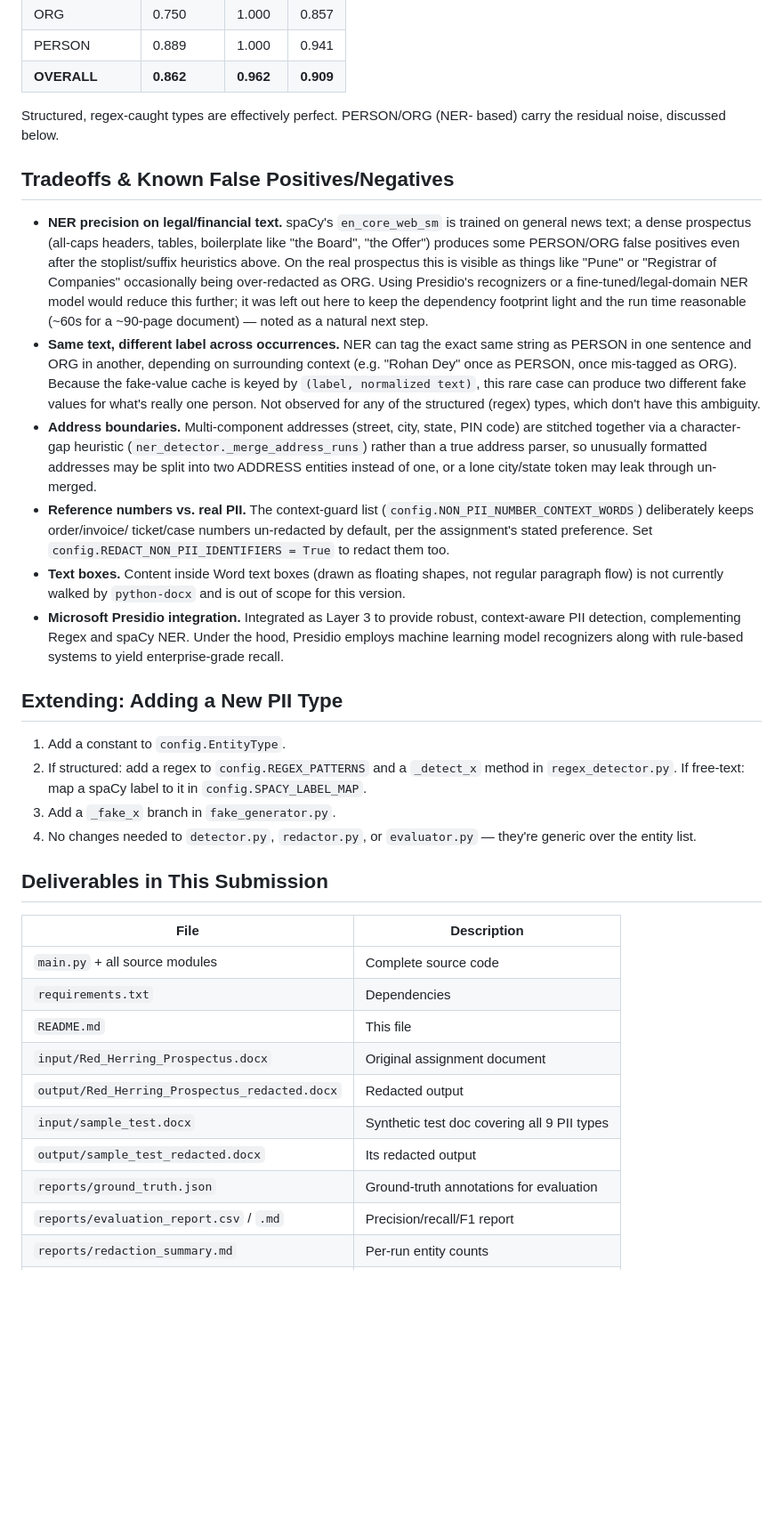
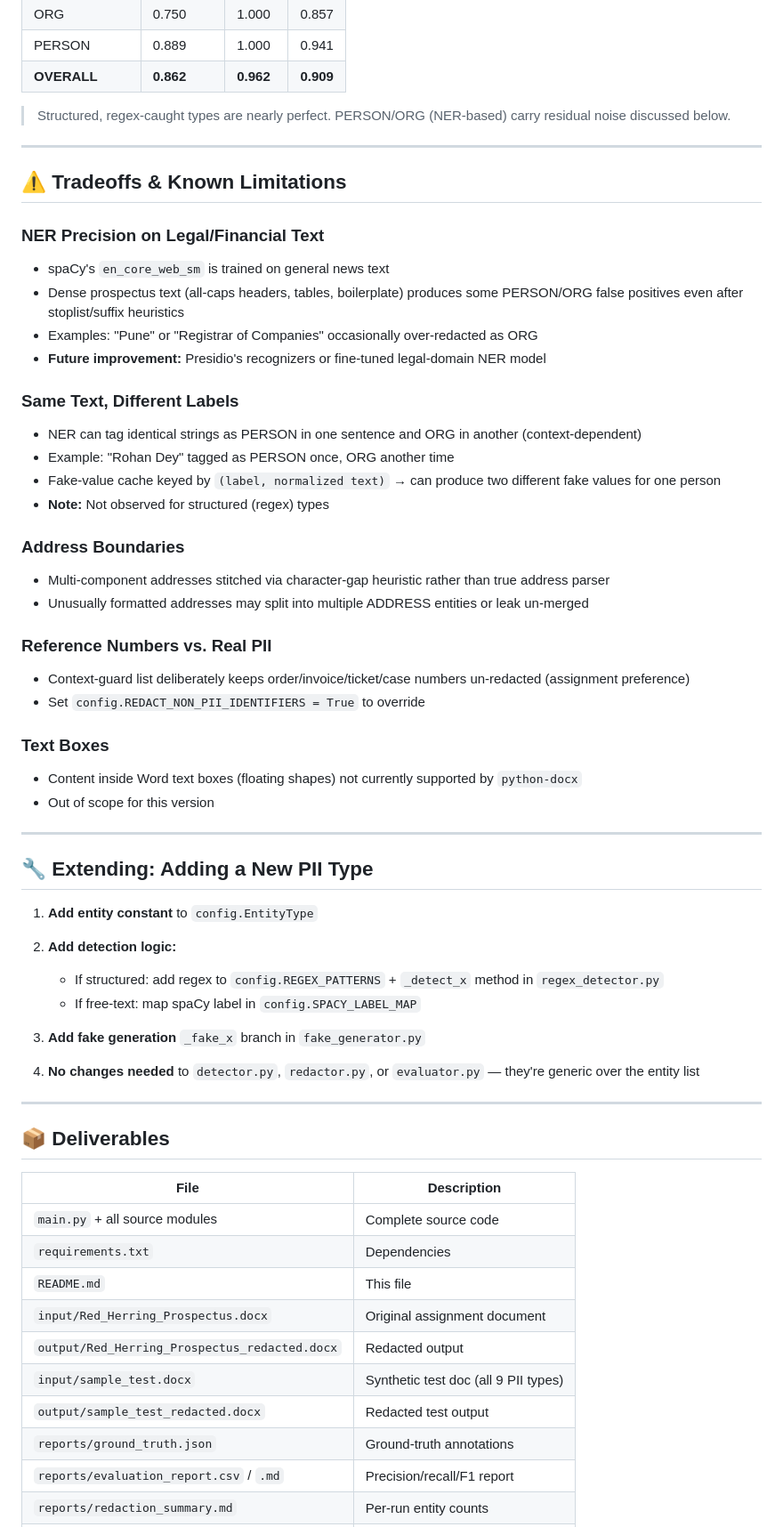
Before and after one commit to Nibha840/Document-Redactor, a Markdown page: README.md, the part around one of its changes. Shown at 89% size. Drawn GitHub-style; blank space fills up the shorter version.

Commit message:
Reorganize README with better formatting, sections, and visual hierarchy

```diff
--- a/README.md
+++ b/README.md
@@ -170,56 +223,53 @@ the live numbers — reproduce with the command above):
 | PERSON | 0.889 | 1.000 | 0.941 |
 | **OVERALL** | **0.862** | **0.962** | **0.909** |
 
+> Structured, regex-caught types are nearly perfect. PERSON/ORG (NER-based) carry residual noise discussed below.
 
-Structured, regex-caught types are effectively perfect. PERSON/ORG (NER-
-based) carry the residual noise, discussed below.
+---
 
-## Tradeoffs & Known False Positives/Negatives
+## ⚠️ Tradeoffs & Known Limitations
 
-- **NER precision on legal/financial text.** spaCy's `en_core_web_sm` is
-  trained on general news text; a dense prospectus (all-caps headers,
-  tables, boilerplate like "the Board", "the Offer") produces some
-  PERSON/ORG false positives even after the stoplist/suffix heuristics
-  above. On the real prospectus this is visible as things like "Pune" or
-  "Registrar of Companies" occasionally being over-redacted as ORG. Using
-  Presidio's recognizers or a fine-tuned/legal-domain NER model would
-  reduce this further; it was left out here to keep the dependency
-  footprint light and the run time reasonable (~60s for a ~90-page
-  document) — noted as a natural next step.
-- **Same text, different label across occurrences.** NER can tag the exact
-  same string as PERSON in one sentence and ORG in another, depending on
-  surrounding context (e.g. "Rohan Dey" once as PERSON, once mis-tagged as
-  ORG). Because the fake-value cache is keyed by `(label, normalized text)`,
-  this rare case can produce two different fake values for what's really
-  one person. Not observed for any of the structured (regex) types, which
-  don't have this ambiguity.
-- **Address boundaries.** Multi-component addresses (street, city, state,
-  PIN code) are stitched together via a character-gap heuristic
-  (`ner_detector._merge_address_runs`) rather than a true address parser,
-  so unusually formatted addresses may be split into two ADDRESS entities
-  instead of one, or a lone city/state token may leak through un-merged.
-- **Reference numbers vs. real PII.** The context-guard list
-  (`config.NON_PII_NUMBER_CONTEXT_WORDS`) deliberately keeps order/invoice/
-  ticket/case numbers un-redacted by default, per the assignment's stated
-  preference. Set `config.REDACT_NON_PII_IDENTIFIERS = True` to redact them
-  too.
-- **Text boxes.** Content inside Word text boxes (drawn as floating shapes,
-  not regular paragraph flow) is not currently walked by `python-docx` and
-  is out of scope for this version.
-- **Microsoft Presidio integration.** Integrated as Layer 3 to provide robust, context-aware PII detection, complementing Regex and spaCy NER. Under the hood, Presidio employs machine learning model recognizers along with rule-based systems to yield enterprise-grade recall.
+### NER Precision on Legal/Financial Text
+- spaCy's `en_core_web_sm` is trained on general news text
+- Dense prospectus text (all-caps headers, tables, boilerplate) produces some PERSON/ORG false positives even after stoplist/suffix heuristics
+- Examples: "Pune" or "Registrar of Companies" occasionally over-redacted as ORG
+- **Future improvement:** Presidio's recognizers or fine-tuned legal-domain NER model
 
+### Same Text, Different Labels
+- NER can tag identical strings as PERSON in one sentence and ORG in another (context-dependent)
+- Example: "Rohan Dey" tagged as PERSON once, ORG another time
+- Fake-value cache keyed by `(label, normalized text)` → can produce two different fake values for one person
+- **Note:** Not observed for structured (regex) types
 
-## Extending: Adding a New PII Type
+### Address Boundaries
+- Multi-component addresses stitched via character-gap heuristic rather than true address parser
+- Unusually formatted addresses may split into multiple ADDRESS entities or leak un-merged
 
-1. Add a constant to `config.EntityType`.
-2. If structured: add a regex to `config.REGEX_PATTERNS` and a
-   `_detect_x` method in `regex_detector.py`. If free-text: map a spaCy
-   label to it in `config.SPACY_LABEL_MAP`.
-3. Add a `_fake_x` branch in `fake_generator.py`.
-4. No changes needed to `detector.py`, `redactor.py`, or `evaluator.py` —
-   they're generic over the entity list.
+### Reference Numbers vs. Real PII
+- Context-guard list deliberately keeps order/invoice/ticket/case numbers un-redacted (assignment preference)
+- Set `config.REDACT_NON_PII_IDENTIFIERS = True` to override
 
-## Deliverables in This Submission
+### Text Boxes
+- Content inside Word text boxes (floating shapes) not currently supported by `python-docx`
+- Out of scope for this version
+
+---
+
+## 🔧 Extending: Adding a New PII Type
+
+1. **Add entity constant** to `config.EntityType`
+
+2. **Add detection logic:**
+   - If structured: add regex to `config.REGEX_PATTERNS` + `_detect_x` method in `regex_detector.py`
+   - If free-text: map spaCy label in `config.SPACY_LABEL_MAP`
+
+3. **Add fake generation** `_fake_x` branch in `fake_generator.py`
+
+4. **No changes needed** to `detector.py`, `redactor.py`, or `evaluator.py` — they're generic over the entity list
+
+---
+
+## 📦 Deliverables
 
 | File | Description |
 |---|---|
@@ -228,9 +278,9 @@ based) carry the residual noise, discussed below.
 | `README.md` | This file |
 | `input/Red_Herring_Prospectus.docx` | Original assignment document |
 | `output/Red_Herring_Prospectus_redacted.docx` | Redacted output |
-| `input/sample_test.docx` | Synthetic test doc covering all 9 PII types |
-| `output/sample_test_redacted.docx` | Its redacted output |
-| `reports/ground_truth.json` | Ground-truth annotations for evaluation |
+| `input/sample_test.docx` | Synthetic test doc (all 9 PII types) |
+| `output/sample_test_redacted.docx` | Redacted test output |
+| `reports/ground_truth.json` | Ground-truth annotations |
 | `reports/evaluation_report.csv` / `.md` | Precision/recall/F1 report |
 | `reports/redaction_summary.md` | Per-run entity counts |
 | `reports/prospectus_mapping_log.json` | Full original→fake audit trail |
```
Also changed, not shown: other parts of README.md (+182 -120 lines).
